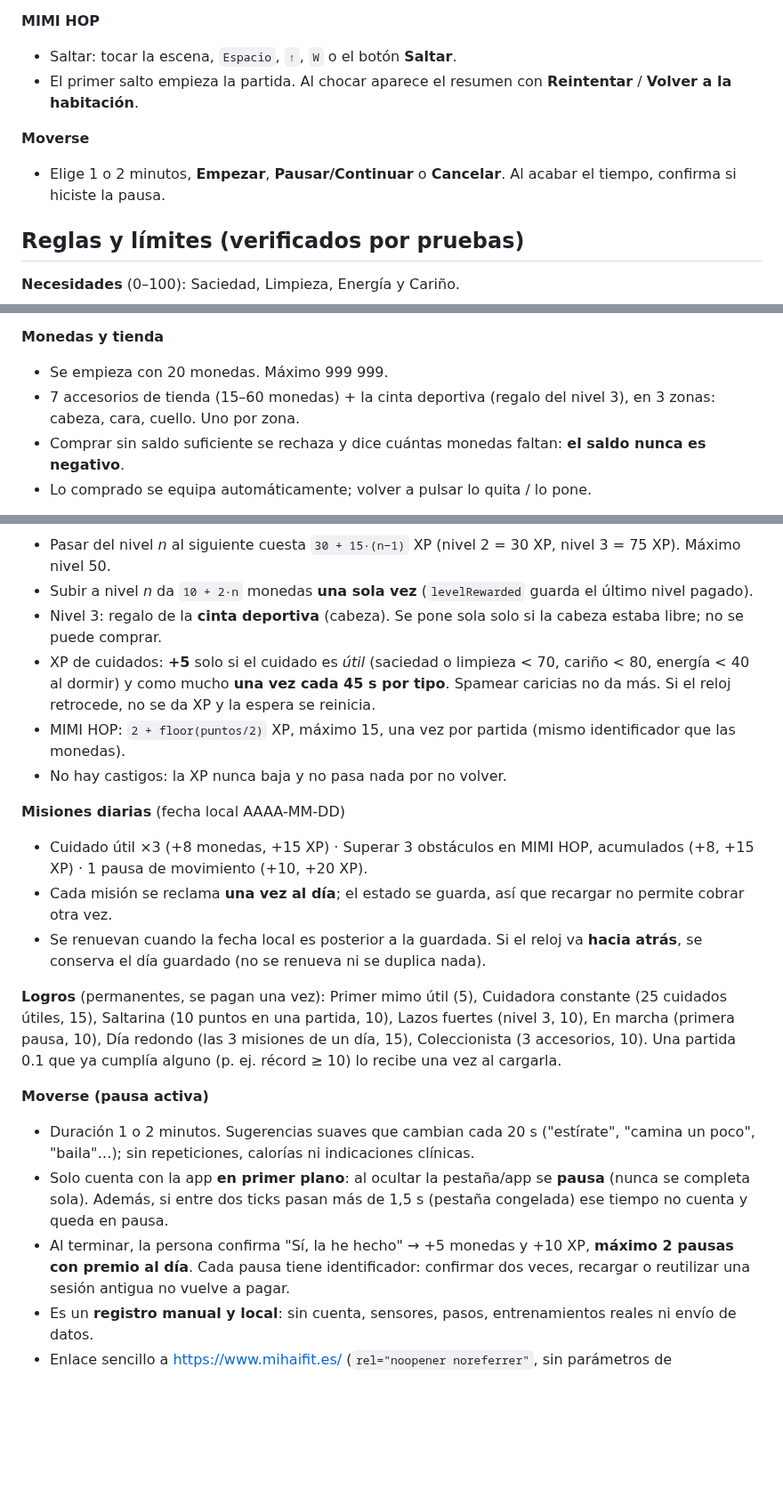
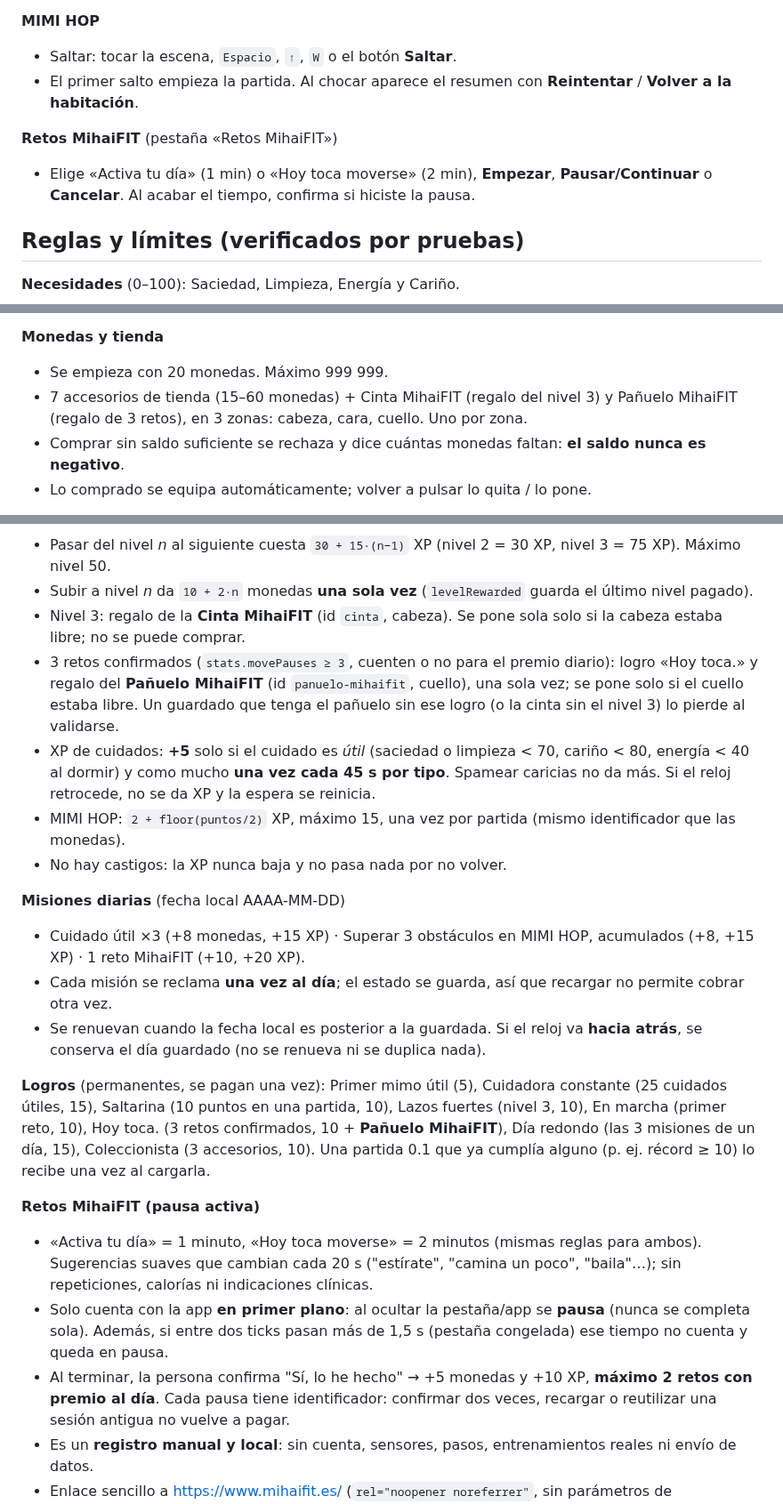
Before and after one commit to mihaifit/mimi-game, a Markdown page: README.md, 3 parts joined by grey strips. Shown at 89% size. Rendered like a GitHub page; blank space fills up the shorter version.

```diff
--- a/README.md
+++ b/README.md
@@ -54,8 +59,8 @@ npm run preview   # sirve dist/
 - Saltar: tocar la escena, `Espacio`, `↑`, `W` o el botón **Saltar**.
 - El primer salto empieza la partida. Al chocar aparece el resumen con **Reintentar** / **Volver a la habitación**.
 
-**Moverse**
-- Elige 1 o 2 minutos, **Empezar**, **Pausar/Continuar** o **Cancelar**. Al acabar el tiempo, confirma si hiciste la pausa.
+**Retos MihaiFIT** (pestaña «Retos MihaiFIT»)
+- Elige «Activa tu día» (1 min) o «Hoy toca moverse» (2 min), **Empezar**, **Pausar/Continuar** o **Cancelar**. Al acabar el tiempo, confirma si hiciste la pausa.
 
 ## Reglas y límites (verificados por pruebas)
 
@@ -73,7 +78,7 @@ npm run preview   # sirve dist/
 
 **Monedas y tienda**
 - Se empieza con 20 monedas. Máximo 999 999.
-- 7 accesorios de tienda (15–60 monedas) + la cinta deportiva (regalo del nivel 3), en 3 zonas: cabeza, cara, cuello. Uno por zona.
+- 7 accesorios de tienda (15–60 monedas) + Cinta MihaiFIT (regalo del nivel 3) y Pañuelo MihaiFIT (regalo de 3 retos), en 3 zonas: cabeza, cara, cuello. Uno por zona.
 - Comprar sin saldo suficiente se rechaza y dice cuántas monedas faltan: **el saldo nunca es negativo**.
 - Lo comprado se equipa automáticamente; volver a pulsar lo quita / lo pone.
 
@@ -87,28 +92,32 @@ npm run preview   # sirve dist/
 **Vínculo (XP y niveles)**
 - Pasar del nivel *n* al siguiente cuesta `30 + 15·(n−1)` XP (nivel 2 = 30 XP, nivel 3 = 75 XP). Máximo nivel 50.
 - Subir a nivel *n* da `10 + 2·n` monedas **una sola vez** (`levelRewarded` guarda el último nivel pagado).
-- Nivel 3: regalo de la **cinta deportiva** (cabeza). Se pone sola solo si la cabeza estaba libre; no se puede comprar.
+- Nivel 3: regalo de la **Cinta MihaiFIT** (id `cinta`, cabeza). Se pone sola solo si la cabeza estaba libre; no se puede comprar.
+- 3 retos confirmados (`stats.movePauses ≥ 3`, cuenten o no para el premio diario): logro «Hoy toca.» y regalo del
+  **Pañuelo MihaiFIT** (id `panuelo-mihaifit`, cuello), una sola vez; se pone solo si el cuello estaba libre.
+  Un guardado que tenga el pañuelo sin ese logro (o la cinta sin el nivel 3) lo pierde al validarse.
 - XP de cuidados: **+5** solo si el cuidado es *útil* (saciedad o limpieza < 70, cariño < 80, energía < 40 al dormir)
   y como mucho **una vez cada 45 s por tipo**. Spamear caricias no da más. Si el reloj retrocede, no se da XP y la espera se reinicia.
 - MIMI HOP: `2 + floor(puntos/2)` XP, máximo 15, una vez por partida (mismo identificador que las monedas).
 - No hay castigos: la XP nunca baja y no pasa nada por no volver.
 
 **Misiones diarias** (fecha local AAAA-MM-DD)
-- Cuidado útil ×3 (+8 monedas, +15 XP) · Superar 3 obstáculos en MIMI HOP, acumulados (+8, +15 XP) · 1 pausa de movimiento (+10, +20 XP).
+- Cuidado útil ×3 (+8 monedas, +15 XP) · Superar 3 obstáculos en MIMI HOP, acumulados (+8, +15 XP) · 1 reto MihaiFIT (+10, +20 XP).
 - Cada misión se reclama **una vez al día**; el estado se guarda, así que recargar no permite cobrar otra vez.
 - Se renuevan cuando la fecha local es posterior a la guardada. Si el reloj va **hacia atrás**, se conserva el día guardado (no se renueva ni se duplica nada).
 
 **Logros** (permanentes, se pagan una vez): Primer mimo útil (5), Cuidadora constante (25 cuidados útiles, 15),
-Saltarina (10 puntos en una partida, 10), Lazos fuertes (nivel 3, 10), En marcha (primera pausa, 10),
+Saltarina (10 puntos en una partida, 10), Lazos fuertes (nivel 3, 10), En marcha (primer reto, 10),
+Hoy toca. (3 retos confirmados, 10 + **Pañuelo MihaiFIT**),
 Día redondo (las 3 misiones de un día, 15), Coleccionista (3 accesorios, 10).
 Una partida 0.1 que ya cumplía alguno (p. ej. récord ≥ 10) lo recibe una vez al cargarla.
 
-**Moverse (pausa activa)**
-- Duración 1 o 2 minutos. Sugerencias suaves que cambian cada 20 s ("estírate", "camina un poco", "baila"…);
+**Retos MihaiFIT (pausa activa)**
+- «Activa tu día» = 1 minuto, «Hoy toca moverse» = 2 minutos (mismas reglas para ambos). Sugerencias suaves que cambian cada 20 s ("estírate", "camina un poco", "baila"…);
   sin repeticiones, calorías ni indicaciones clínicas.
 - Solo cuenta con la app **en primer plano**: al ocultar la pestaña/app se **pausa** (nunca se completa sola). Además,
   si entre dos ticks pasan más de 1,5 s (pestaña congelada) ese tiempo no cuenta y queda en pausa.
-- Al terminar, la persona confirma "Sí, la he hecho" → +5 monedas y +10 XP, **máximo 2 pausas con premio al día**.
+- Al terminar, la persona confirma "Sí, lo he hecho" → +5 monedas y +10 XP, **máximo 2 retos con premio al día**.
   Cada pausa tiene identificador: confirmar dos veces, recargar o reutilizar una sesión antigua no vuelve a pagar.
 - Es un **registro manual y local**: sin cuenta, sensores, pasos, entrenamientos reales ni envío de datos.
 - Enlace sencillo a <https://www.mihaifit.es/> (`rel="noopener noreferrer"`, sin parámetros de seguimiento).
```
Also changed, not shown: other parts of README.md (+15 -6 lines), docs/screenshots/hop-accesorios.png (added), docs/screenshots/movil-accesorios.png (added), docs/screenshots/movil-capsula.png (added), docs/screenshots/movil-cinta.png (deleted), docs/screenshots/movil-moverse.png (deleted), docs/screenshots/movil-retos.png (added), 10 other files.
